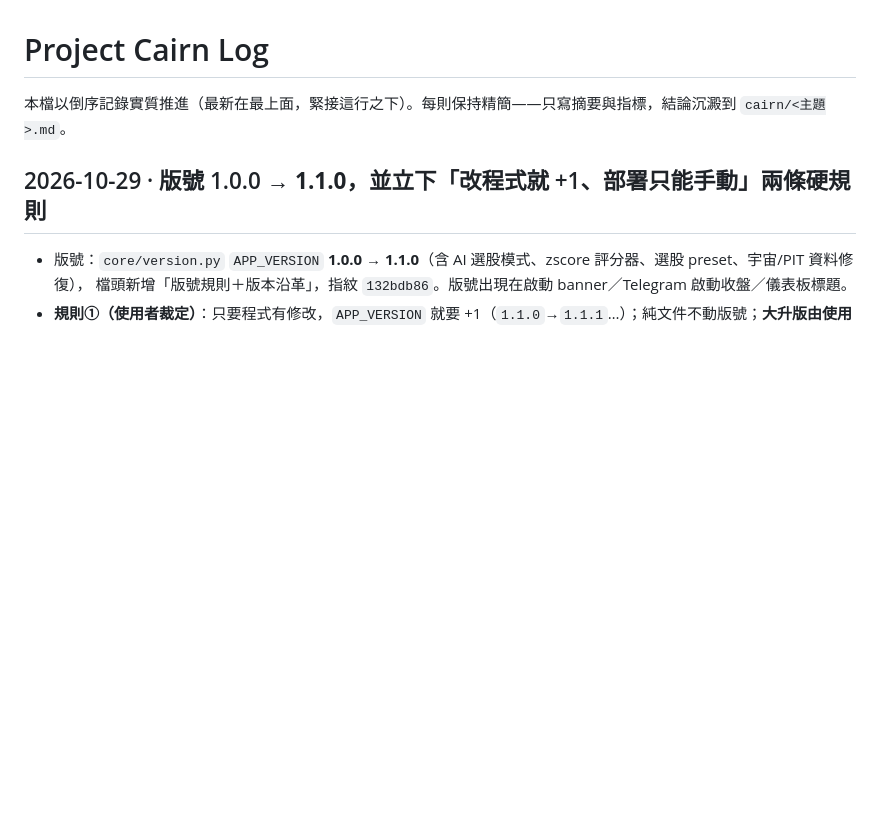
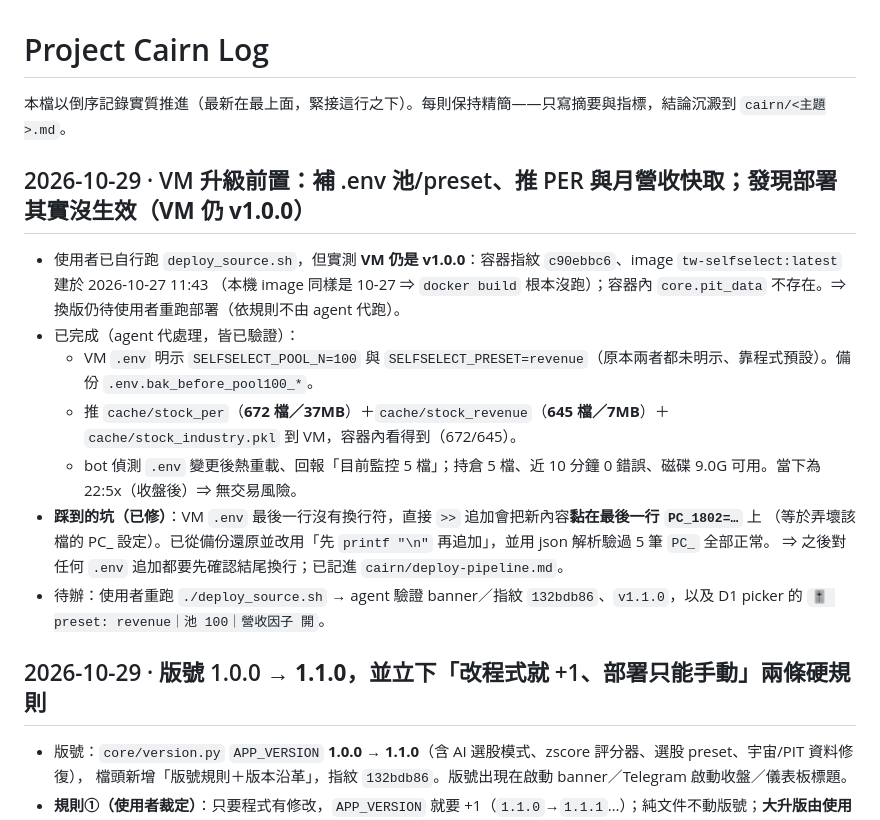
Before and after one commit to dinchentech/tw-selfselect, a Markdown page: cairn/LOG.md, the part around the change. Rendered like a GitHub page; blank space fills up the shorter version.

```diff
--- a/cairn/LOG.md
+++ b/cairn/LOG.md
@@ -1,6 +1,19 @@
 # Project Cairn Log
 
 本檔以倒序記錄實質推進（最新在最上面，緊接這行之下）。每則保持精簡——只寫摘要與指標，結論沉澱到 `cairn/<主題>.md`。
+
+## 2026-10-29 · VM 升級前置：補 .env 池/preset、推 PER 與月營收快取；**發現部署其實沒生效（VM 仍 v1.0.0）**
+
+- 使用者已自行跑 `deploy_source.sh`，但實測 **VM 仍是 v1.0.0**：容器指紋 `c90ebbc6`、image `tw-selfselect:latest` 建於 2026-10-27 11:43
+  （本機 image 同樣是 10-27 ⇒ `docker build` 根本沒跑）；容器內 `core.pit_data` 不存在。⇒ 換版仍待使用者重跑部署（依規則不由 agent 代跑）。
+- 已完成（agent 代處理，皆已驗證）：
+  - VM `.env` 明示 `SELFSELECT_POOL_N=100` 與 `SELFSELECT_PRESET=revenue`（原本兩者都未明示、靠程式預設）。備份 `.env.bak_before_pool100_*`。
+  - 推 `cache/stock_per`（**672 檔／37MB**）＋`cache/stock_revenue`（**645 檔／7MB**）＋`cache/stock_industry.pkl` 到 VM，容器內看得到（672/645）。
+  - bot 偵測 `.env` 變更後熱重載、回報「目前監控 5 檔」；持倉 5 檔、近 10 分鐘 0 錯誤、磁碟 9.0G 可用。當下為 22:5x（收盤後）⇒ 無交易風險。
+- **踩到的坑（已修）**：VM `.env` 最後一行沒有換行符，直接 `>>` 追加會把新內容**黏在最後一行 `PC_1802=…`** 上
+  （等於弄壞該檔的 PC_ 設定）。已從備份還原並改用「先 `printf "\n"` 再追加」，並用 json 解析驗過 5 筆 `PC_` 全部正常。
+  ⇒ 之後對任何 `.env` 追加都要先確認結尾換行；已記進 `cairn/deploy-pipeline.md`。
+- 待辦：使用者重跑 `./deploy_source.sh` → agent 驗證 banner／指紋 `132bdb86`、`v1.1.0`，以及 D1 picker 的 `🎚️ preset: revenue｜池 100｜營收因子 開`。
 
 ## 2026-10-29 · 版號 1.0.0 → **1.1.0**，並立下「改程式就 +1、部署只能手動」兩條硬規則
 
```
Also changed, not shown: cairn/deploy-pipeline.md (+10 -1 lines), 使用手冊.md (+17 -0 lines).
